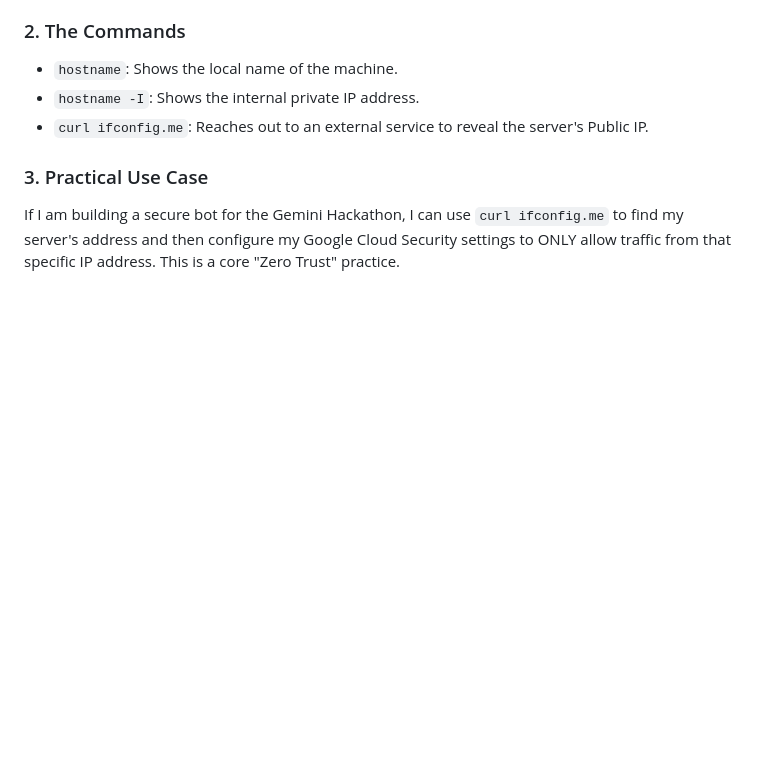
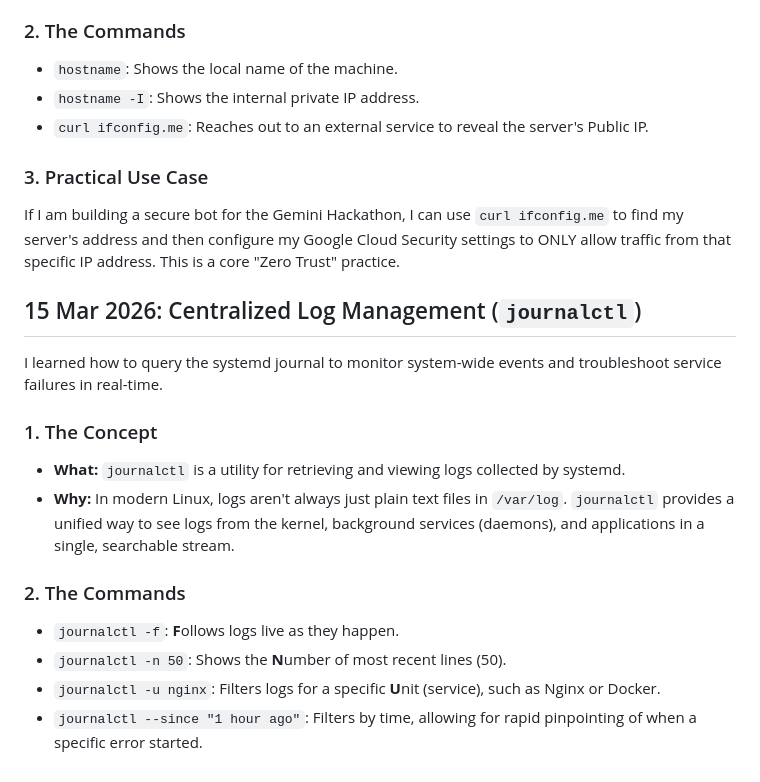
Before and after one commit to galaxymeowaz/Cloud_Portfolio, a Markdown page: Linux-Notes.md, the part around the change. Drawn GitHub-style; blank space fills up the shorter version.

Commit message:
Learned about "journalctl"

```diff
--- a/Linux-Notes.md
+++ b/Linux-Notes.md
@@ -881,3 +881,17 @@ I learned how to identify the internal and external addresses of my Linux enviro
 
 ### 3. Practical Use Case
 If I am building a secure bot for the Gemini Hackathon, I can use `curl ifconfig.me` to find my server's address and then configure my Google Cloud Security settings to ONLY allow traffic from that specific IP address. This is a core "Zero Trust" practice.
+
+## 15 Mar 2026: Centralized Log Management (`journalctl`)
+
+I learned how to query the systemd journal to monitor system-wide events and troubleshoot service failures in real-time.
+
+### 1. The Concept
+- **What:** `journalctl` is a utility for retrieving and viewing logs collected by systemd.
+- **Why:** In modern Linux, logs aren't always just plain text files in `/var/log`. `journalctl` provides a unified way to see logs from the kernel, background services (daemons), and applications in a single, searchable stream.
+
+### 2. The Commands
+- `journalctl -f`: **F**ollows logs live as they happen.
+- `journalctl -n 50`: Shows the **N**umber of most recent lines (50).
+- `journalctl -u nginx`: Filters logs for a specific **U**nit (service), such as Nginx or Docker.
+- `journalctl --since "1 hour ago"`: Filters by time, allowing for rapid pinpointing of when a specific error started.
```
